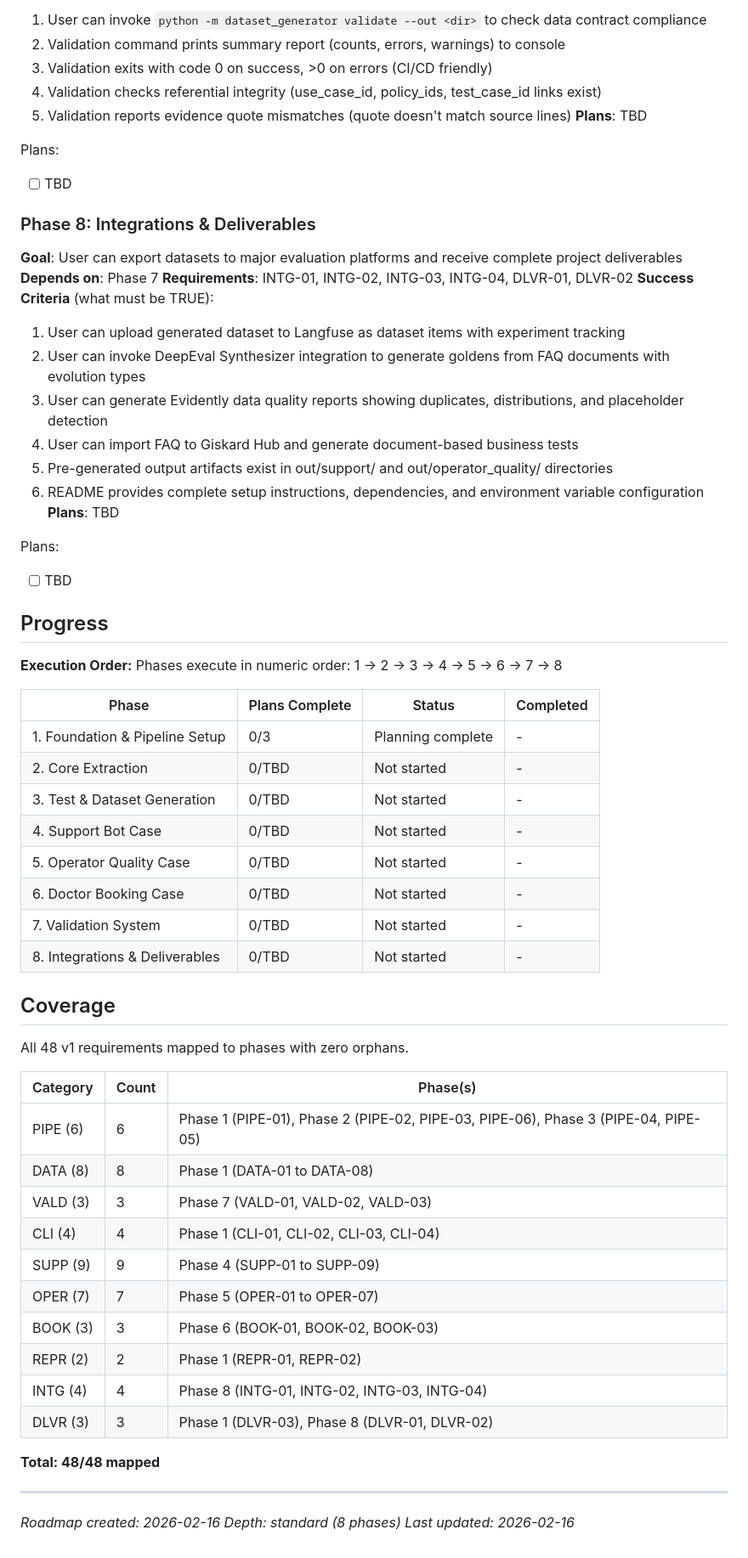
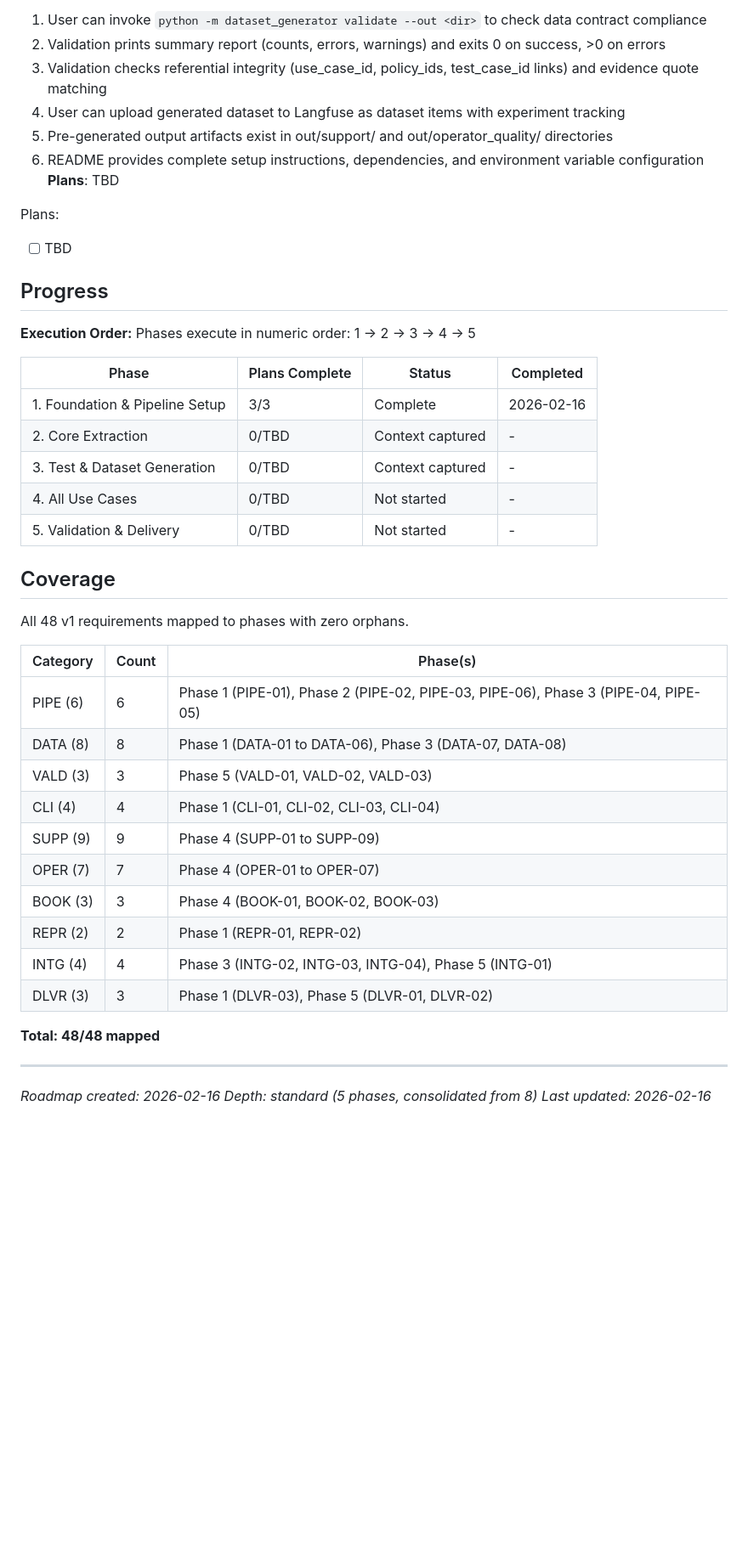
Before and after one commit to galizhan/vibe-coding-test, a Markdown page: .planning/ROADMAP.md, the part around one of its changes. Shown at 85% size. Rendered like a GitHub page; blank space fills up the shorter version.

```diff
--- a/.planning/ROADMAP.md
+++ b/.planning/ROADMAP.md
@@ -119,23 +103,8 @@ Plans:
 **Success Criteria** (what must be TRUE):
   1. User can invoke `python -m dataset_generator validate --out <dir>` to check data contract compliance
-  2. Validation command prints summary report (counts, errors, warnings) to console
-  3. Validation exits with code 0 on success, >0 on errors (CI/CD friendly)
-  4. Validation checks referential integrity (use_case_id, policy_ids, test_case_id links exist)
-  5. Validation reports evidence quote mismatches (quote doesn't match source lines)
-**Plans**: TBD
-
-Plans:
-- [ ] TBD
-
-### Phase 8: Integrations & Deliverables
-**Goal**: User can export datasets to major evaluation platforms and receive complete project deliverables
-**Depends on**: Phase 7
-**Requirements**: INTG-01, INTG-02, INTG-03, INTG-04, DLVR-01, DLVR-02
-**Success Criteria** (what must be TRUE):
-  1. User can upload generated dataset to Langfuse as dataset items with experiment tracking
-  2. User can invoke DeepEval Synthesizer integration to generate goldens from FAQ documents with evolution types
-  3. User can generate Evidently data quality reports showing duplicates, distributions, and placeholder detection
-  4. User can import FAQ to Giskard Hub and generate document-based business tests
+  2. Validation prints summary report (counts, errors, warnings) and exits 0 on success, >0 on errors
+  3. Validation checks referential integrity (use_case_id, policy_ids, test_case_id links) and evidence quote matching
+  4. User can upload generated dataset to Langfuse as dataset items with experiment tracking
   5. Pre-generated output artifacts exist in out/support/ and out/operator_quality/ directories
   6. README provides complete setup instructions, dependencies, and environment variable configuration
 **Plans**: TBD
@@ -146,18 +115,15 @@ Plans:
 ## Progress
 
 **Execution Order:**
-Phases execute in numeric order: 1 -> 2 -> 3 -> 4 -> 5 -> 6 -> 7 -> 8
+Phases execute in numeric order: 1 -> 2 -> 3 -> 4 -> 5
 
 | Phase | Plans Complete | Status | Completed |
 |-------|----------------|--------|-----------|
-| 1. Foundation & Pipeline Setup | 0/3 | Planning complete | - |
-| 2. Core Extraction | 0/TBD | Not started | - |
-| 3. Test & Dataset Generation | 0/TBD | Not started | - |
-| 4. Support Bot Case | 0/TBD | Not started | - |
-| 5. Operator Quality Case | 0/TBD | Not started | - |
-| 6. Doctor Booking Case | 0/TBD | Not started | - |
-| 7. Validation System | 0/TBD | Not started | - |
-| 8. Integrations & Deliverables | 0/TBD | Not started | - |
+| 1. Foundation & Pipeline Setup | 3/3 | Complete | 2026-02-16 |
+| 2. Core Extraction | 0/TBD | Context captured | - |
+| 3. Test & Dataset Generation | 0/TBD | Context captured | - |
+| 4. All Use Cases | 0/TBD | Not started | - |
+| 5. Validation & Delivery | 0/TBD | Not started | - |
 
 ## Coverage
 
@@ -166,19 +132,19 @@ All 48 v1 requirements mapped to phases with zero orphans.
 | Category | Count | Phase(s) |
 |----------|-------|----------|
 | PIPE (6) | 6 | Phase 1 (PIPE-01), Phase 2 (PIPE-02, PIPE-03, PIPE-06), Phase 3 (PIPE-04, PIPE-05) |
-| DATA (8) | 8 | Phase 1 (DATA-01 to DATA-08) |
-| VALD (3) | 3 | Phase 7 (VALD-01, VALD-02, VALD-03) |
+| DATA (8) | 8 | Phase 1 (DATA-01 to DATA-06), Phase 3 (DATA-07, DATA-08) |
+| VALD (3) | 3 | Phase 5 (VALD-01, VALD-02, VALD-03) |
 | CLI (4) | 4 | Phase 1 (CLI-01, CLI-02, CLI-03, CLI-04) |
 | SUPP (9) | 9 | Phase 4 (SUPP-01 to SUPP-09) |
-| OPER (7) | 7 | Phase 5 (OPER-01 to OPER-07) |
-| BOOK (3) | 3 | Phase 6 (BOOK-01, BOOK-02, BOOK-03) |
+| OPER (7) | 7 | Phase 4 (OPER-01 to OPER-07) |
+| BOOK (3) | 3 | Phase 4 (BOOK-01, BOOK-02, BOOK-03) |
 | REPR (2) | 2 | Phase 1 (REPR-01, REPR-02) |
-| INTG (4) | 4 | Phase 8 (INTG-01, INTG-02, INTG-03, INTG-04) |
-| DLVR (3) | 3 | Phase 1 (DLVR-03), Phase 8 (DLVR-01, DLVR-02) |
+| INTG (4) | 4 | Phase 3 (INTG-02, INTG-03, INTG-04), Phase 5 (INTG-01) |
+| DLVR (3) | 3 | Phase 1 (DLVR-03), Phase 5 (DLVR-01, DLVR-02) |
 
 **Total: 48/48 mapped**
 
 ---
 *Roadmap created: 2026-02-16*
-*Depth: standard (8 phases)*
+*Depth: standard (5 phases, consolidated from 8)*
 *Last updated: 2026-02-16*
```
Also changed, not shown: other parts of .planning/ROADMAP.md (+39 -55 lines).
